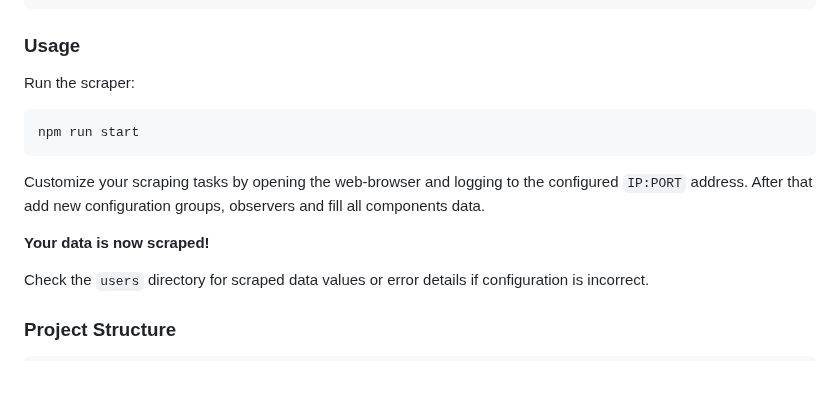
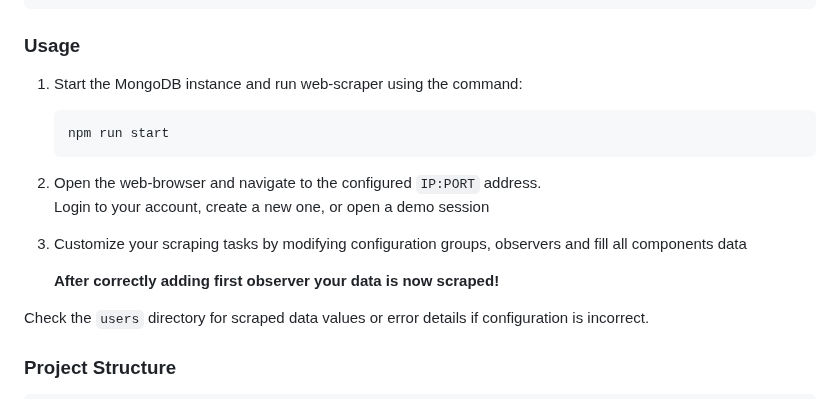
Before and after one commit to piopon/web-scraper, a Markdown page: README.md, the part around the change. Drawn GitHub-style; blank space fills up the shorter version.

Commit message:
updated usage section with action points

````diff
--- a/README.md
+++ b/README.md
@@ -59,14 +59,15 @@ DEMO_PASS=[DEMO_SECRET:STRING]       # base dome password
 
 ### Usage
 
-Run the scraper:
-```
-npm run start
-```
-Customize your scraping tasks by opening the web-browser and logging to the configured `IP:PORT` address.
-After that add new configuration groups, observers and fill all components data.
+1. Start the MongoDB instance and run web-scraper using the command:
+   ```
+   npm run start
+   ```
+2. Open the web-browser and navigate to the configured `IP:PORT` address.<br>
+   Login to your account, create a new one, or open a demo session
+3. Customize your scraping tasks by modifying configuration groups, observers and fill all components data
 
-__Your data is now scraped!__
+   __After correctly adding first observer your data is now scraped!__
 
 Check the `users` directory for scraped data values or error details if configuration is incorrect.
 
````
